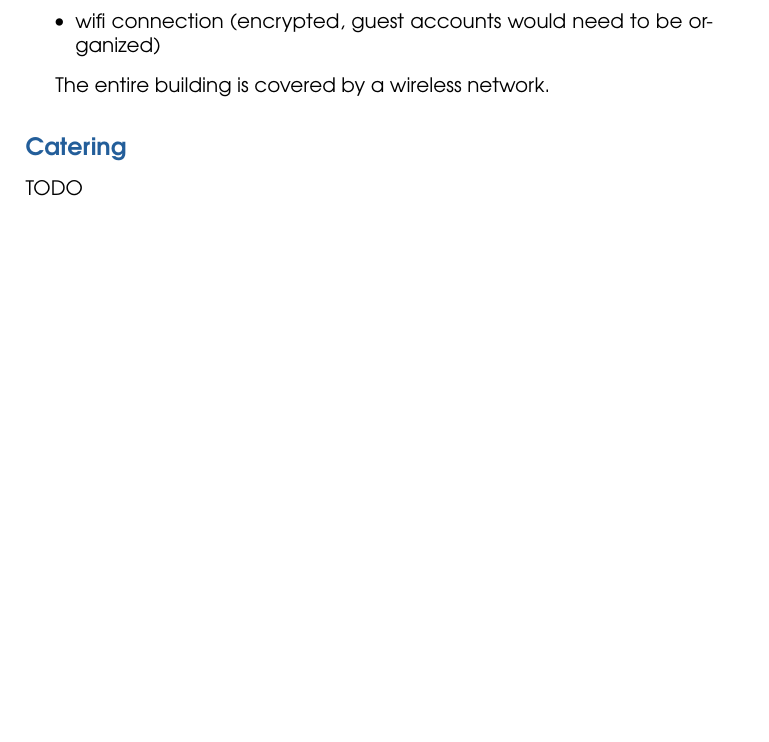
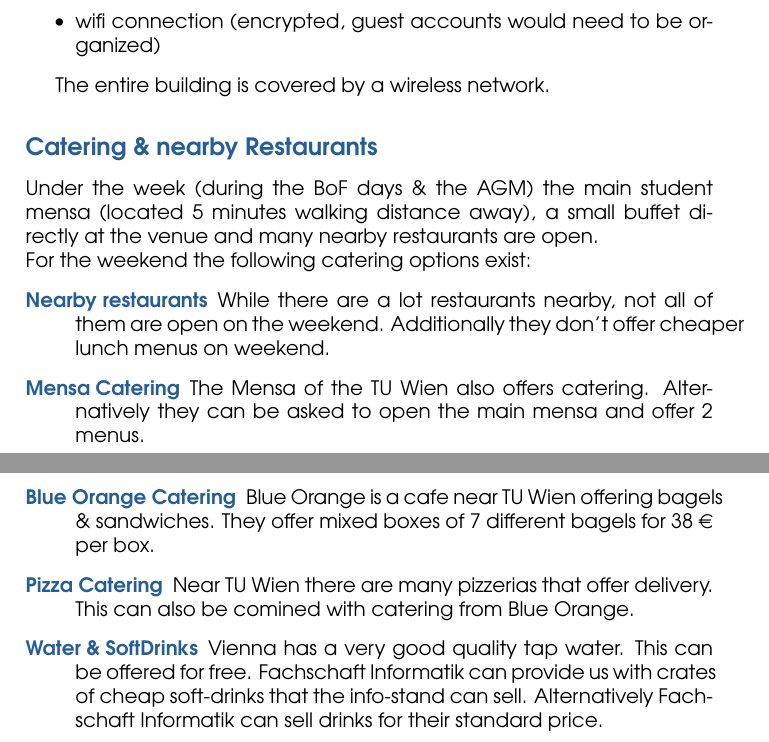
Before and after one commit to Horrendus/akademy_2018_proposal, a LaTeX document (proposal.tex): part of page 14 of 19 before the commit and two parts of pages 14 and 15 of 20 after it, the two joined at a grey line, cut so that both start at the same text, the shorter picture padded with empty space. Compiled offline with pdfLaTeX.

Commit message:
added catering section

```diff
--- a/proposal.tex
+++ b/proposal.tex
@@ -417,9 +417,17 @@ All lecture \& seminar rooms are equipped with:
 
 The entire building is covered by a wireless network.
 
-\subsubsection*{Catering}
-\addcontentsline{toc}{subsubsection}{Catering}
-TODO
+\subsubsection*{Catering \& nearby Restaurants}
+\addcontentsline{toc}{subsubsection}{Catering \& nearby Restaurants}
+Under the week (during the BoF days \& the AGM) the main student mensa (located 5 minutes walking distance away), a small buffet directly at the venue and many nearby restaurants are open.\\
+For the weekend the following catering options exist:
+\begin{description}
+\item[\color{kdedarker} Nearby restaurants] While there are a lot restaurants nearby, not all of them are open on the weekend. Additionally they don't offer cheaper lunch menus on weekend.
+\item[\color{kdedarker} Mensa Catering] The Mensa of the TU Wien also offers catering. Alternatively they can be asked to open the main mensa and offer 2 menus.
+\item[\color{kdedarker} Blue Orange Catering] Blue Orange is a cafe near TU Wien offering bagels \& sandwiches. They offer mixed boxes of 7 different bagels for 38 \euro{} per box.
+\item[\color{kdedarker} Pizza Catering] Near TU Wien there are many pizzerias that offer delivery. This can also be comined with catering from Blue Orange.
+\item[\color{kdedarker} Water \& SoftDrinks] Vienna has a very good quality tap water. This can be offered for free. Fachschaft Informatik can provide us with crates of cheap soft-drinks that the info-stand can sell. Alternatively Fachschaft Informatik can sell drinks for their standard price.
+\end{description}
 
 \newpage
 
```
Also changed, not shown: proposal.tex (6 more changed lines).
